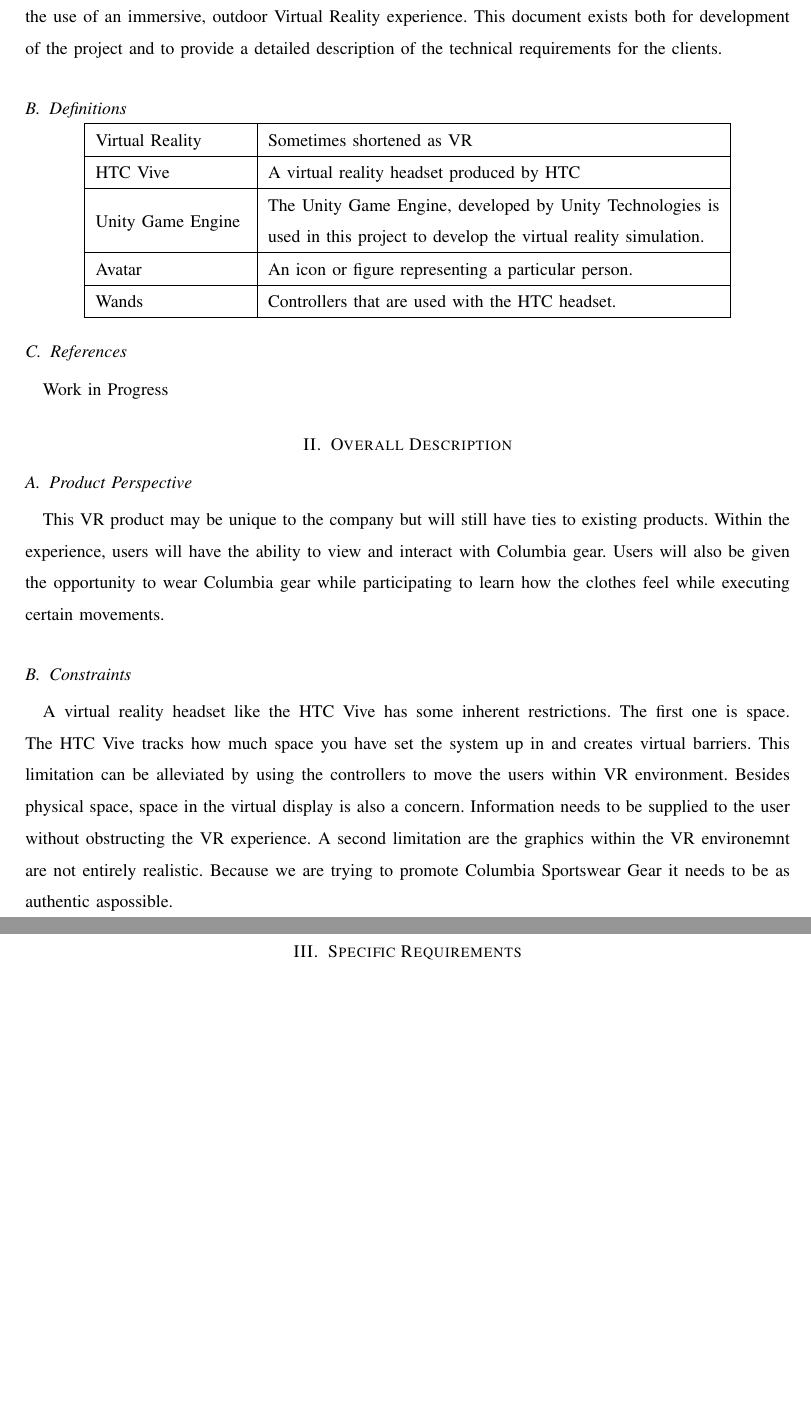
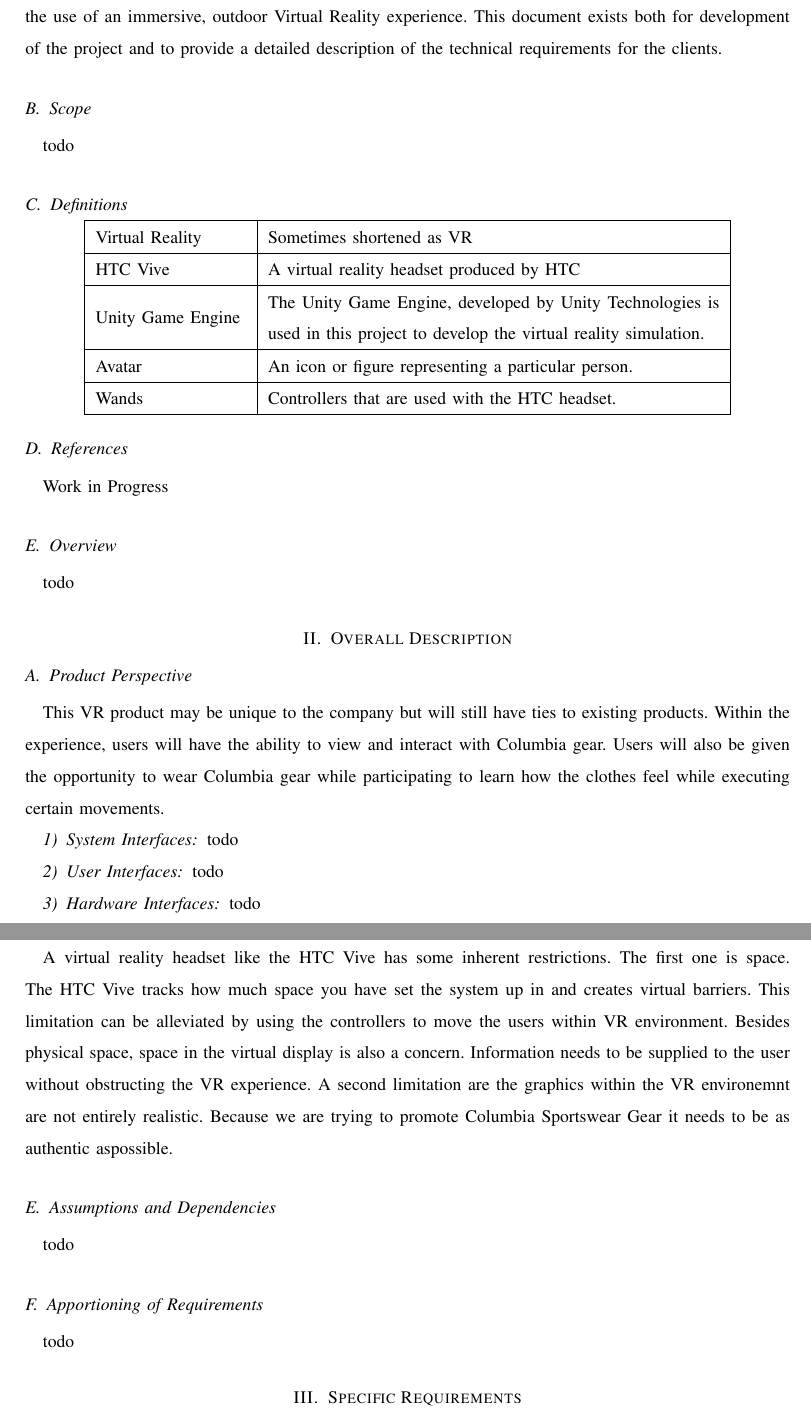
Before and after one commit to mckennajones/Capstone, a LaTeX problem sheet (assignments/requirementsDoc/requirementsdoc.tex): two parts of pages 2 and 3 of 4 before the commit and two parts of pages 2 and 3 of 5 after it, joined at a grey line, cut so that both start at the same text, the shorter picture padded with empty space. Compiled offline with LaTeX, dvips and Ghostscript; a missing font is replaced by an installed copy or a similar font; a LaTeX package or settings file that is missing is left out.

Commit message:
Adding sections and formatting

```diff
--- a/assignments/requirementsDoc/requirementsdoc.tex
+++ b/assignments/requirementsDoc/requirementsdoc.tex
@@ -62,6 +62,9 @@ The main goal of the project is to make customers feel more inclined to purchase
 Columbia gear through the use of an immersive, outdoor Virtual Reality
 experience. This document exists both for development of the project and to provide a detailed description of the technical requirements for the clients.
 
+\subsection{Scope}
+todo
+
 \subsection{Definitions}
 \begin{center}
 	\begin{tabular}{| m{3cm} | m{9cm} |}
@@ -83,6 +86,9 @@ experience. This document exists both for development of the project and to prov
 \subsection{References}
 Work in Progress
 
+\subsection{Overview}
+todo
+
 \section{Overall Description}
 \subsection{Product Perspective}
 This VR product may be unique to the company but will still have ties to
@@ -91,12 +97,12 @@ and interact with Columbia gear. Users will also be given the opportunity to
 wear Columbia gear while participating to learn how the clothes feel while
 executing certain movements.
 
-\subsection{Constraints}
-A virtual reality headset like the HTC Vive has some inherent restrictions.
-The first one is space. The HTC Vive tracks how much space you have set the
-system up in and creates virtual barriers. This limitation can be alleviated by
-using the controllers to move the users within VR environment. Besides physical space, space in the virtual display is also a concern. Information needs to be supplied to the user without obstructing the VR experience. A second
-limitation are the graphics within the VR environemnt are not entirely realistic. Because we are trying to promote Columbia Sportswear Gear it needs to be as authentic aspossible.
+\subsubsection{System Interfaces}
+todo
+\subsubsection{User Interfaces}
+todo
+\subsubsection{Hardware Interfaces}
+todo
 
 \subsection{Product Functions}
 The VR setup will allow the user to simulate outdoor experiences.
@@ -104,17 +110,36 @@ Specifically, the user will be able to virtually try on Columbia Sportswear
 gear in the environments they are intended to be used in.
 This will be done using the HTC Vive headset and wands. The final product
 will allow the user to travel to a number of environments in a given session to
-test a variety of clothes and equipment. This product will also give customers the ability to save the gear they liked in the VR, and access that information after the experience is over.
+test a variety of clothes and equipment. This product will also give customers
+the ability to save the gear they liked in the VR, and access that information after the experience is over.
 
 \subsection{User Characteristics}
 The general type of user of this project will be a customer at a Columbia
 Sportswear retail store. Under this umbrella lies a few different types of
 customers. First there are customers who are inexperienced in the outdoor
 activity they are buying gear for. This target audience will benefit most
-from the VR expreience as it will allow them to experience the activity without a lot of commitment. Secondly, there are customers who are
+from the VR expreience as it will allow them to experience the activity without a lot of commitment.
+Secondly, there are customers who are
 experienced in the activity they are buying gear for. This audience will
 benefit from the VR experience because it will allow them to view themselves
 actually using the gear.
+
+\subsection{Constraints}
+A virtual reality headset like the HTC Vive has some inherent restrictions.
+The first one is space. The HTC Vive tracks how much space you have set the
+system up in and creates virtual barriers. This limitation can be alleviated by
+using the controllers to move the users within VR environment. Besides physical
+space, space in the virtual display is also a concern. Information needs to be
+supplied to the user without obstructing the VR experience. A second
+limitation are the graphics within the VR environemnt are not entirely
+realistic. Because we are trying to promote Columbia Sportswear Gear it needs
+to be as authentic aspossible.
+
+\subsection{Assumptions and Dependencies}
+todo
+
+\subsection{Apportioning of Requirements}
+todo
 
 \section{Specific Requirements}
 \subsection{External Interface Requirements}
```
Also changed, not shown: assignments/requirementsDoc/requirementsdoc.tex (7 more changed lines).
